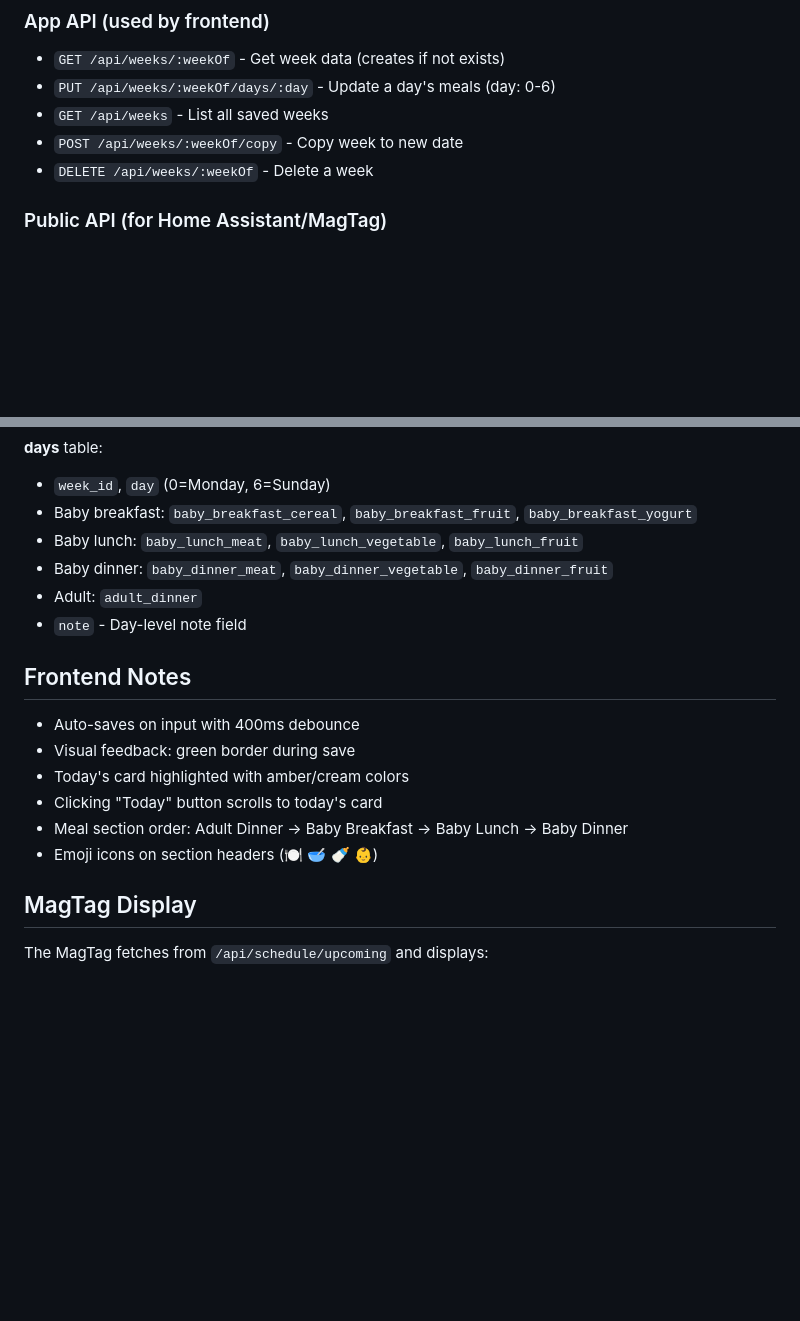
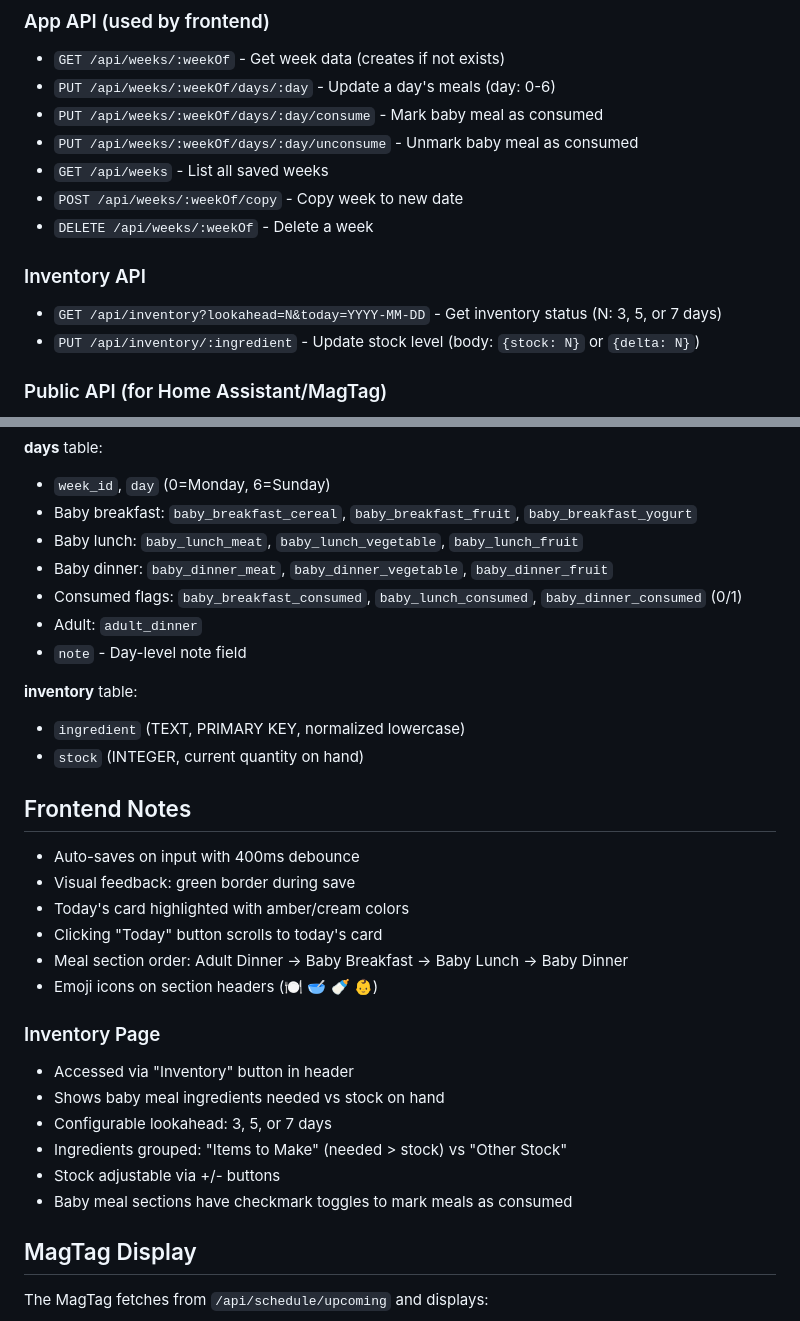
Before and after one commit to newman174/meal-planner, a Markdown page: CLAUDE.md, 2 parts joined by grey strips. Rendered like a GitHub page; blank space fills up the shorter version.

Commit message:
docs: document inventory feature in CLAUDE.md
- Add inventory API endpoints
- Add consume/unconsume endpoints for baby meals
- Document inventory table and consumed columns
- Document inventory page UI features

Co-Authored-By: Claude Opus 4.5 <noreply@anthropic.com>

```diff
--- a/CLAUDE.md
+++ b/CLAUDE.md
@@ -53,9 +53,15 @@ npm run deploy     # Build and rsync to production server
 ### App API (used by frontend)
 - `GET /api/weeks/:weekOf` - Get week data (creates if not exists)
 - `PUT /api/weeks/:weekOf/days/:day` - Update a day's meals (day: 0-6)
+- `PUT /api/weeks/:weekOf/days/:day/consume` - Mark baby meal as consumed
+- `PUT /api/weeks/:weekOf/days/:day/unconsume` - Unmark baby meal as consumed
 - `GET /api/weeks` - List all saved weeks
 - `POST /api/weeks/:weekOf/copy` - Copy week to new date
 - `DELETE /api/weeks/:weekOf` - Delete a week
+
+### Inventory API
+- `GET /api/inventory?lookahead=N&today=YYYY-MM-DD` - Get inventory status (N: 3, 5, or 7 days)
+- `PUT /api/inventory/:ingredient` - Update stock level (body: `{stock: N}` or `{delta: N}`)
 
 ### Public API (for Home Assistant/MagTag)
 - `GET /api/schedule/current` - Current week's meals
@@ -72,8 +78,13 @@ npm run deploy     # Build and rsync to production server
 - Baby breakfast: `baby_breakfast_cereal`, `baby_breakfast_fruit`, `baby_breakfast_yogurt`
 - Baby lunch: `baby_lunch_meat`, `baby_lunch_vegetable`, `baby_lunch_fruit`
 - Baby dinner: `baby_dinner_meat`, `baby_dinner_vegetable`, `baby_dinner_fruit`
+- Consumed flags: `baby_breakfast_consumed`, `baby_lunch_consumed`, `baby_dinner_consumed` (0/1)
 - Adult: `adult_dinner`
 - `note` - Day-level note field
+
+**inventory** table:
+- `ingredient` (TEXT, PRIMARY KEY, normalized lowercase)
+- `stock` (INTEGER, current quantity on hand)
 
 ## Frontend Notes
 
@@ -83,6 +94,14 @@ npm run deploy     # Build and rsync to production server
 - Clicking "Today" button scrolls to today's card
 - Meal section order: Adult Dinner → Baby Breakfast → Baby Lunch → Baby Dinner
 - Emoji icons on section headers (🍽️ 🥣 🍼 👶)
+
+### Inventory Page
+- Accessed via "Inventory" button in header
+- Shows baby meal ingredients needed vs stock on hand
+- Configurable lookahead: 3, 5, or 7 days
+- Ingredients grouped: "Items to Make" (needed > stock) vs "Other Stock"
+- Stock adjustable via +/- buttons
+- Baby meal sections have checkmark toggles to mark meals as consumed
 
 ## MagTag Display
 
```
